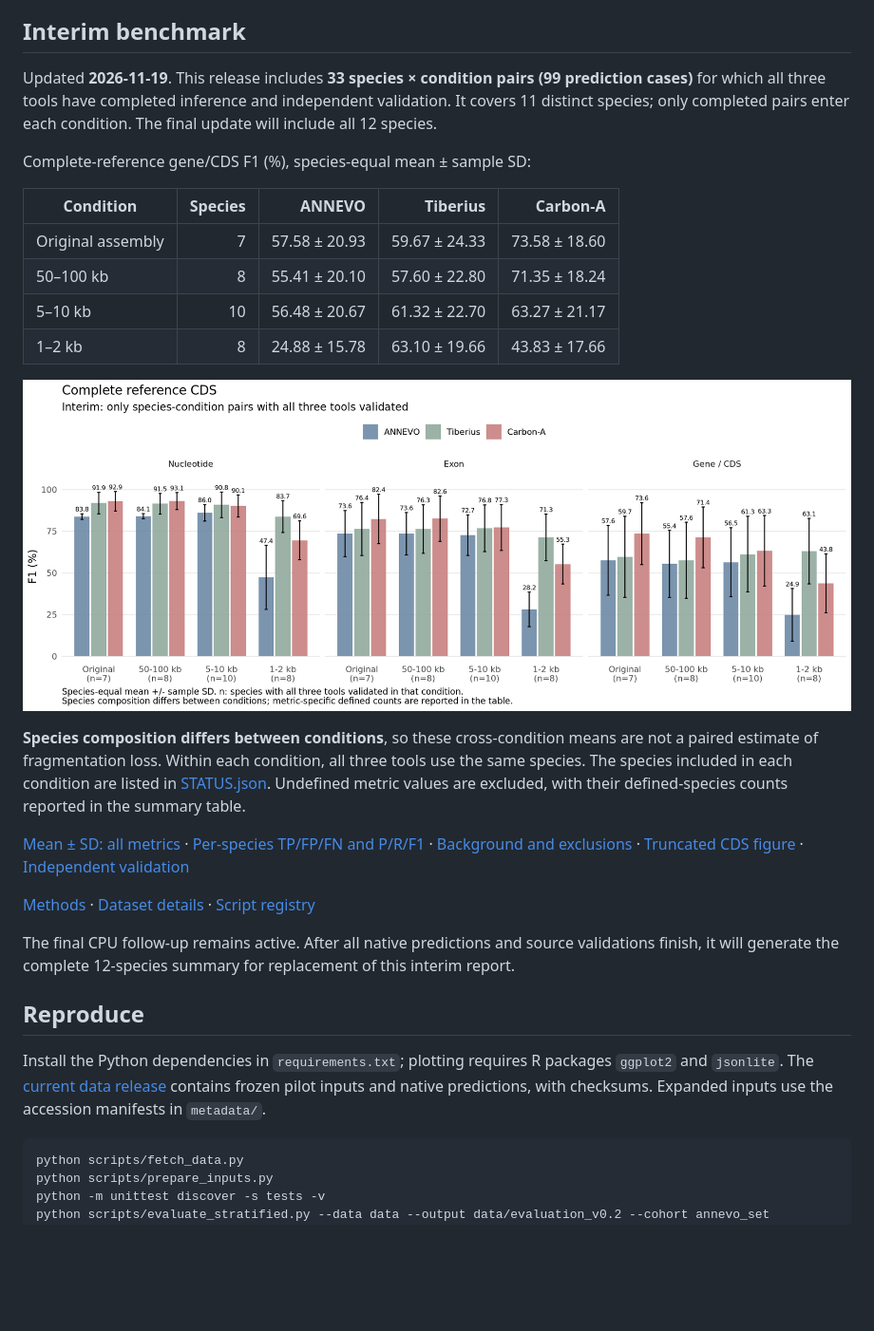
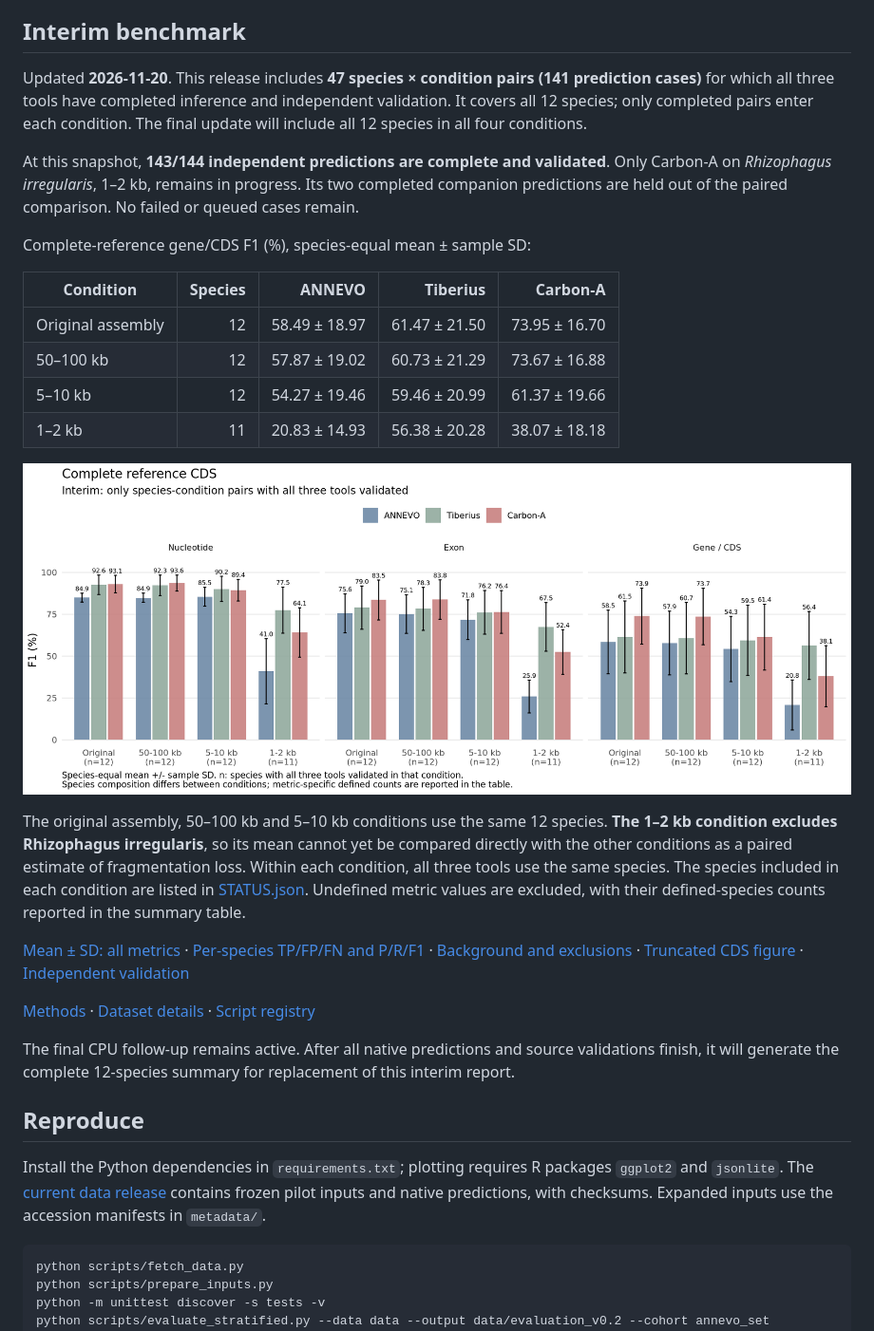
Before and after one commit to WeStrainGroup/fungal_gene_calling_benchmark, a Markdown page: README.md, the part around one of its changes. Shown at 95% size. GitHub-like rendering; pictures changed too: figures/complete_cds.png; blank space fills up the shorter version.

Commit message:
Update interim benchmark to 141 paired cases with one inference remaining

```diff
--- a/README.md
+++ b/README.md
@@ -27,20 +27,22 @@ Metrics are first computed per species. The final summary combines all 12 specie
 
 ## Interim benchmark
 
-Updated **2026-11-19**. This release includes **33 species × condition pairs (99 prediction cases)** for which all three tools have completed inference and independent validation. It covers 11 distinct species; only completed pairs enter each condition. The final update will include all 12 species.
+Updated **2026-11-20**. This release includes **47 species × condition pairs (141 prediction cases)** for which all three tools have completed inference and independent validation. It covers all 12 species; only completed pairs enter each condition. The final update will include all 12 species in all four conditions.
+
+At this snapshot, **143/144 independent predictions are complete and validated**. Only Carbon-A on *Rhizophagus irregularis*, 1–2 kb, remains in progress. Its two completed companion predictions are held out of the paired comparison. No failed or queued cases remain.
 
 Complete-reference gene/CDS F1 (%), species-equal mean ± sample SD:
 
 | Condition | Species | ANNEVO | Tiberius | Carbon-A |
 | --- | ---: | ---: | ---: | ---: |
-| Original assembly | 7 | 57.58 ± 20.93 | 59.67 ± 24.33 | 73.58 ± 18.60 |
-| 50–100 kb | 8 | 55.41 ± 20.10 | 57.60 ± 22.80 | 71.35 ± 18.24 |
-| 5–10 kb | 10 | 56.48 ± 20.67 | 61.32 ± 22.70 | 63.27 ± 21.17 |
-| 1–2 kb | 8 | 24.88 ± 15.78 | 63.10 ± 19.66 | 43.83 ± 17.66 |
+| Original assembly | 12 | 58.49 ± 18.97 | 61.47 ± 21.50 | 73.95 ± 16.70 |
+| 50–100 kb | 12 | 57.87 ± 19.02 | 60.73 ± 21.29 | 73.67 ± 16.88 |
+| 5–10 kb | 12 | 54.27 ± 19.46 | 59.46 ± 20.99 | 61.37 ± 19.66 |
+| 1–2 kb | 11 | 20.83 ± 14.93 | 56.38 ± 20.28 | 38.07 ± 18.18 |
 
 ![Complete CDS: interim benchmark](figures/complete_cds.png)
 
-**Species composition differs between conditions**, so these cross-condition means are not a paired estimate of fragmentation loss. Within each condition, all three tools use the same species. The species included in each condition are listed in [STATUS.json](results/STATUS.json). Undefined metric values are excluded, with their defined-species counts reported in the summary table.
+The original assembly, 50–100 kb and 5–10 kb conditions use the same 12 species. **The 1–2 kb condition excludes Rhizophagus irregularis**, so its mean cannot yet be compared directly with the other conditions as a paired estimate of fragmentation loss. Within each condition, all three tools use the same species. The species included in each condition are listed in [STATUS.json](results/STATUS.json). Undefined metric values are excluded, with their defined-species counts reported in the summary table.
 
 [Mean ± SD: all metrics](results/mean_sd.tsv) · [Per-species TP/FP/FN and P/R/F1](results/metrics.tsv) · [Background and exclusions](results/diagnostics.tsv) · [Truncated CDS figure](figures/carbon_partial_cds.pdf) · [Independent validation](results/validation.json)
 
```
Also changed, not shown: other parts of README.md (+1 -1 lines), docs/scripts.md (+4 -4 lines), figures/carbon_partial_cds.png, 10 other files.
